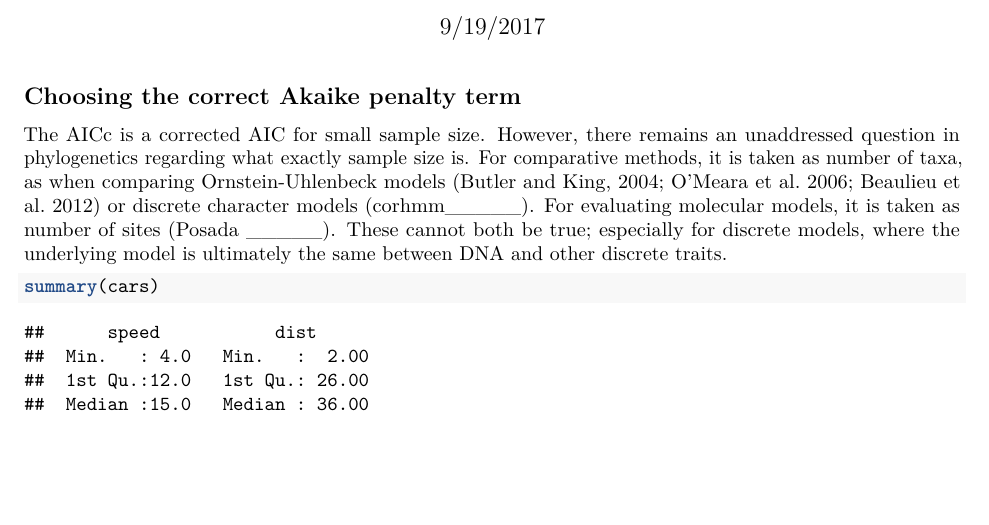
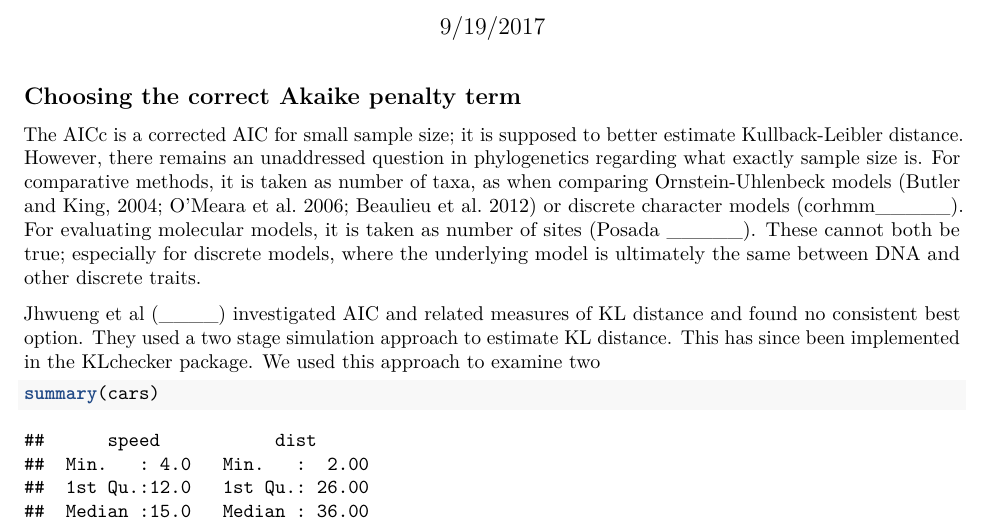
Before and after one commit to bomeara/selac_kl, an R Markdown document (scripts/Summary.Rmd): part of page 1 of 2, cut so that both start at the same text, the shorter picture padded with empty space. Rendered offline with R 4.5, knitr and Pandoc, then LaTeX, with nearby package versions.

Commit message:
progress on appendix

````diff
--- a/scripts/Summary.Rmd
+++ b/scripts/Summary.Rmd
@@ -11,7 +11,9 @@ knitr::opts_chunk$set(echo = TRUE)
 
 ## Choosing the correct Akaike penalty term
 
-The AICc is a corrected AIC for small sample size. However, there remains an unaddressed question in phylogenetics regarding what exactly sample size is. For comparative methods, it is taken as number of taxa, as when comparing Ornstein-Uhlenbeck models (Butler and King, 2004; O'Meara et al. 2006; Beaulieu et al. 2012) or discrete character models (corhmm_____). For evaluating molecular models, it is taken as number of sites (Posada _____). These cannot both be true; especially for discrete models, where the underlying model is ultimately the same between DNA and other discrete traits.
+The AICc is a corrected AIC for small sample size; it is supposed to better estimate Kullback-Leibler distance. However, there remains an unaddressed question in phylogenetics regarding what exactly sample size is. For comparative methods, it is taken as number of taxa, as when comparing Ornstein-Uhlenbeck models (Butler and King, 2004; O'Meara et al. 2006; Beaulieu et al. 2012) or discrete character models (corhmm_____). For evaluating molecular models, it is taken as number of sites (Posada _____). These cannot both be true; especially for discrete models, where the underlying model is ultimately the same between DNA and other discrete traits.
+
+Jhwueng et al (____) investigated AIC and related measures of KL distance and found no consistent best option. They used a two stage simulation approach to estimate KL distance. This has since been implemented in the [KLchecker package](https://github.com/bomeara/KLchecker). We used this approach to examine two
 
 ```{r cars}
 summary(cars)
````
